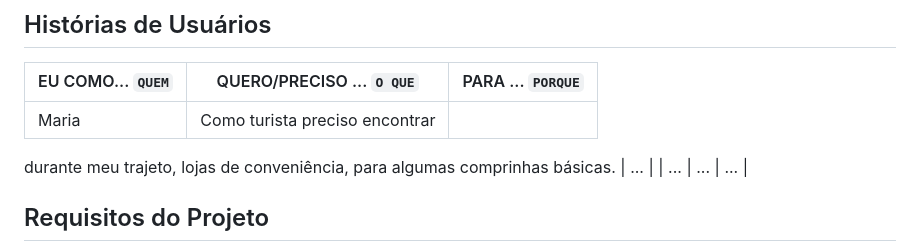
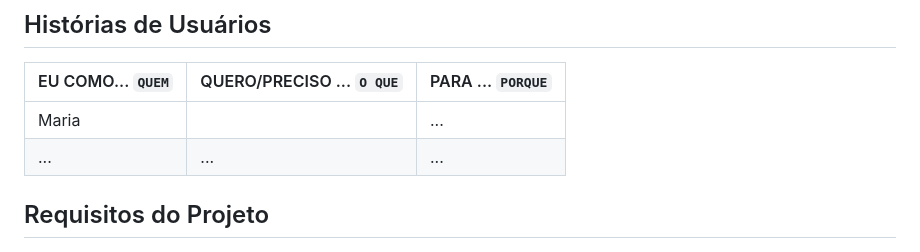
Before and after one commit to ICEI-PUC-Minas-PMV-ADS/pmv-ads-2024-1-e1-proj-web-t8-pmv-ads-2024-1-e1-projmyplaces, a Markdown page: documentos/02-Especificação do Projeto.md, the part around the change. GitHub-like rendering.

```diff
--- a/documentos/02-Especificação do Projeto.md
+++ b/documentos/02-Especificação do Projeto.md
@@ -70,10 +70,7 @@ preços dos restaurantes.</td>
 
 |EU COMO... `QUEM`   | QUERO/PRECISO ... `O QUE` |PARA ... `PORQUE`                 |
 |--------------------|---------------------------|----------------------------------|
-| Maria              | Como turista preciso encontrar
-durante meu trajeto, lojas de
-conveniência, para algumas
-comprinhas básicas.                          | ...                              |
+| Maria              |                           | ...                              |
 | ...                | ...                       | ...                              |
 
 ## Requisitos do Projeto
```
